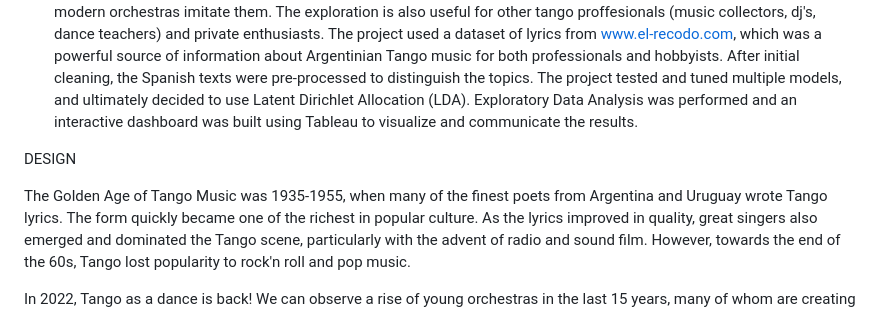
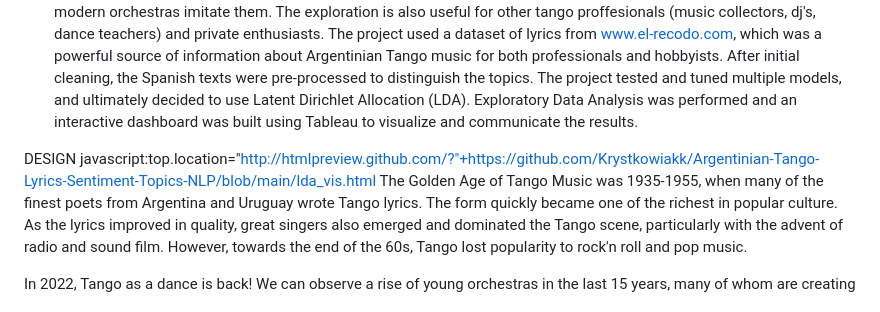
Before and after one commit to Krystkowiakk/-Metis-Project-5-EDA-on-Tangos, a Markdown page: README.md, the part around the change. GitHub-like rendering.

```diff
--- a/README.md
+++ b/README.md
@@ -12,7 +12,7 @@ ABSTRACT
 - The goal of this project was to perform an analysis of topics used by various Golden Age tango poets, in order to help modern orchestras imitate them. The exploration is also useful for other tango proffesionals (music collectors, dj's, dance teachers) and private enthusiasts. The project used a dataset of lyrics from www.el-recodo.com, which was a powerful source of information about Argentinian Tango music for both professionals and hobbyists. After initial cleaning, the Spanish texts were pre-processed to distinguish the topics. The project tested and tuned multiple models, and ultimately decided to use Latent Dirichlet Allocation (LDA). Exploratory Data Analysis was performed and an interactive dashboard was built using Tableau to visualize and communicate the results.
 
 DESIGN
-
+javascript:top.location="http://htmlpreview.github.com/?"+https://github.com/Krystkowiakk/Argentinian-Tango-Lyrics-Sentiment-Topics-NLP/blob/main/lda_vis.html
 The Golden Age of Tango Music was 1935-1955, when many of the finest poets from Argentina and Uruguay wrote Tango lyrics. The form quickly became one of the richest in popular culture.  As the lyrics improved in quality, great singers also emerged and dominated the Tango scene, particularly with the advent of radio and sound film. However, towards the end of the 60s, Tango lost popularity to rock'n roll and pop music.
 
 In 2022, Tango as a dance is back! We can observe a rise of young orchestras in the last 15 years, many of whom are creating new songs to keep Tango music alive. Analysis of topics used by Golden Age poets can help modern orchestras imitate them and keep the spirit of particular orchestras or periods. Such exploration is also useful for tango specialists and enthusiasts.
```
